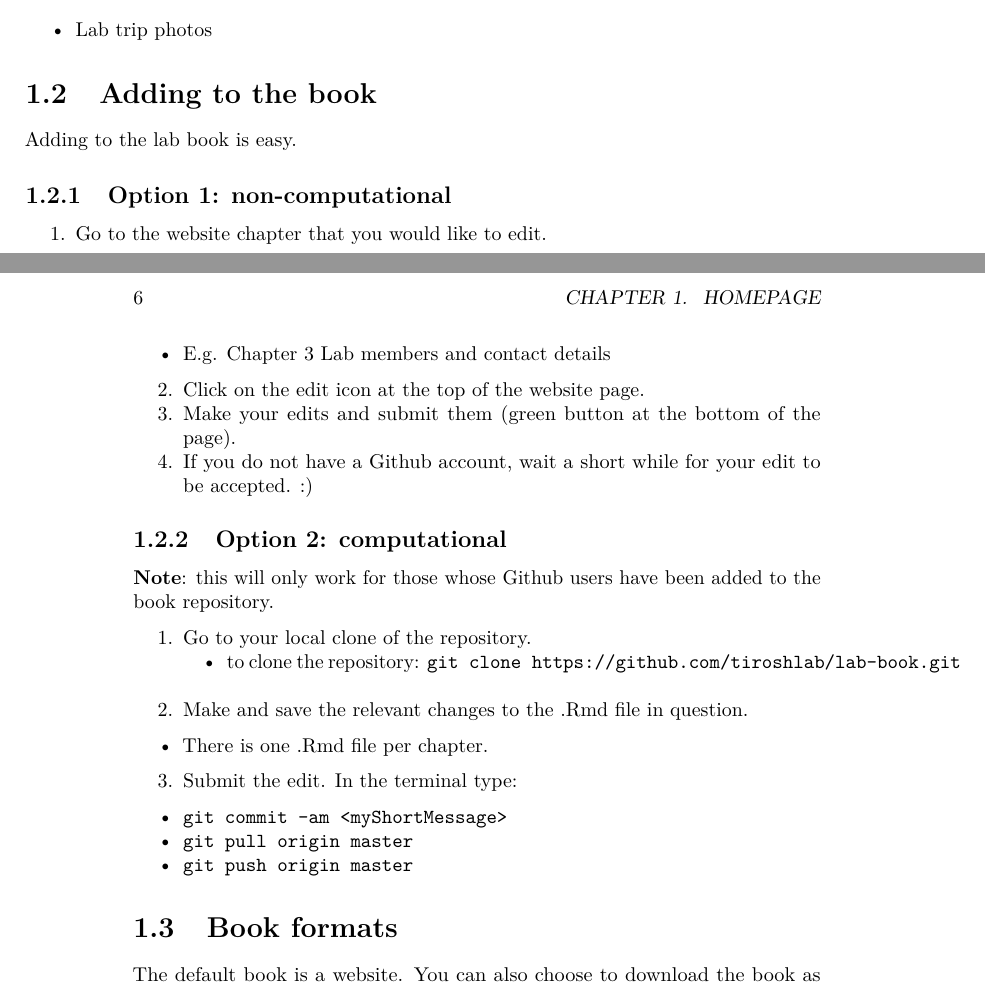
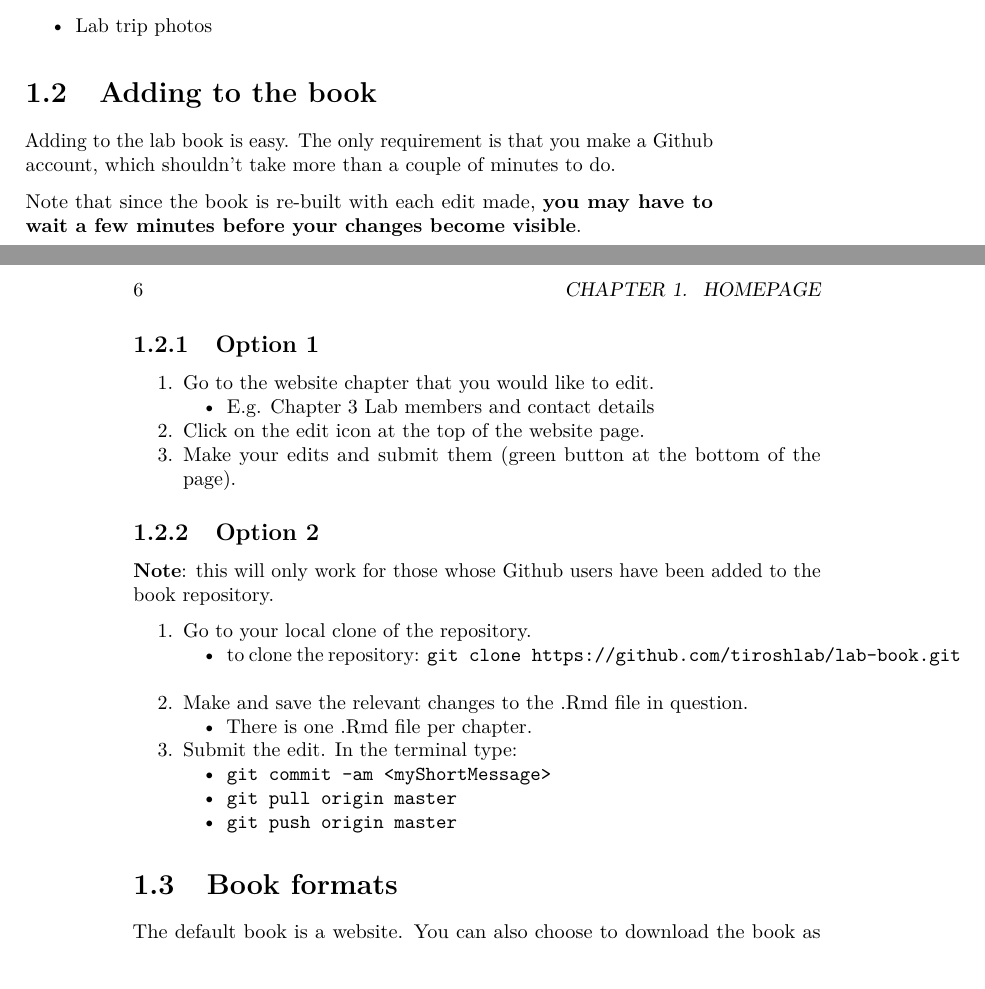
Before and after one commit to tiroshlab/lab-book, a LaTeX thesis (docs/lab-book.tex): two parts of pages 5 and 6 of 43, joined at a grey line, cut so that both start at the same text. Compiled offline with pdfLaTeX.

Commit message:
Deploy tiroshlab/lab-book to github.com/tiroshlab/lab-book.git:master

```diff
--- a/docs/lab-book.tex
+++ b/docs/lab-book.tex
@@ -177,40 +177,36 @@
 
 \section{Adding to the book}\label{adding-to-the-book}
 
-Adding to the lab book is easy.
+Adding to the lab book is easy. The only requirement is that you
+\href{https://github.com/join?source=header-home}{make a Github
+account}, which shouldn't take more than a couple of minutes to do.
 
-\subsection{Option 1:
-non-computational}\label{option-1-non-computational}
+Note that since the book is re-built with each edit made, \textbf{you
+may have to wait a few minutes before your changes become visible}.
+
+\subsection{Option 1}\label{option-1}
 
 \begin{enumerate}
 \def\labelenumi{\arabic{enumi}.}
 \tightlist
 \item
   Go to the website chapter that you would like to edit.
-\end{enumerate}
 
   \begin{itemize}
   \tightlist
   \item
-  E.g. \href{https://tiroshlab.github.io/lab-book/contact.html}{Chapter
-  3 Lab members and contact details}
+    E.g.
+    \href{https://tiroshlab.github.io/lab-book/contact.html}{Chapter 3
+    Lab members and contact details}
   \end{itemize}
-
-\begin{enumerate}
-\def\labelenumi{\arabic{enumi}.}
-\setcounter{enumi}{1}
-\tightlist
 \item
   Click on the edit icon at the top of the website page.
 \item
   Make your edits and submit them (green button at the bottom of the
   page).
-\item
-  If you do not have a Github account, wait a short while for your edit
-  to be accepted. :)
 \end{enumerate}
 
-\subsection{Option 2: computational}\label{option-2-computational}
+\subsection{Option 2}\label{option-2}
 
 \textbf{Note}: this will only work for those whose Github users have
 been added to the book repository.
@@ -229,21 +225,14 @@ been added to the book repository.
   \end{itemize}
 \item
   Make and save the relevant changes to the .Rmd file in question.
-\end{enumerate}
 
   \begin{itemize}
   \tightlist
   \item
     There is one .Rmd file per chapter.
   \end{itemize}
-
-\begin{enumerate}
-\def\labelenumi{\arabic{enumi}.}
-\setcounter{enumi}{2}
-\tightlist
 \item
   Submit the edit. In the terminal type:
-\end{enumerate}
 
   \begin{itemize}
   \tightlist
@@ -254,6 +243,7 @@ been added to the book repository.
   \item
     \texttt{git\ push\ origin\ master}
   \end{itemize}
+\end{enumerate}
 
 \section{Book formats}\label{book-formats}
 
```
Also changed, not shown: docs/lab-book.pdf, 19 other files. Lines whose indentation alone changed are shown as unchanged.
